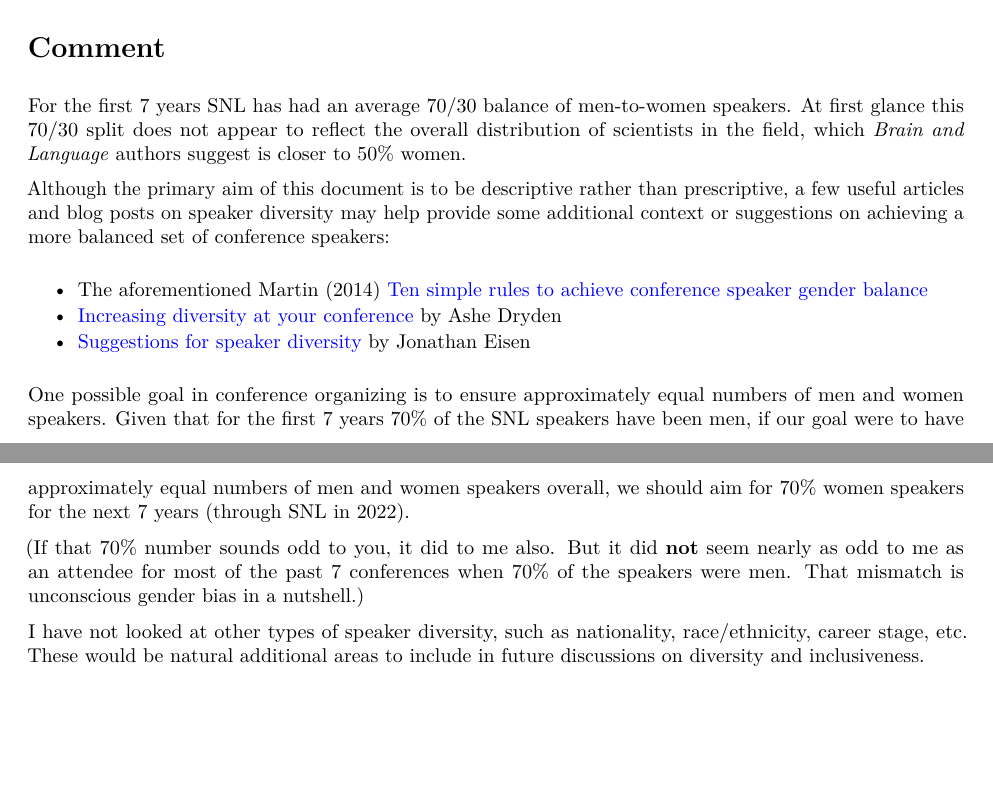
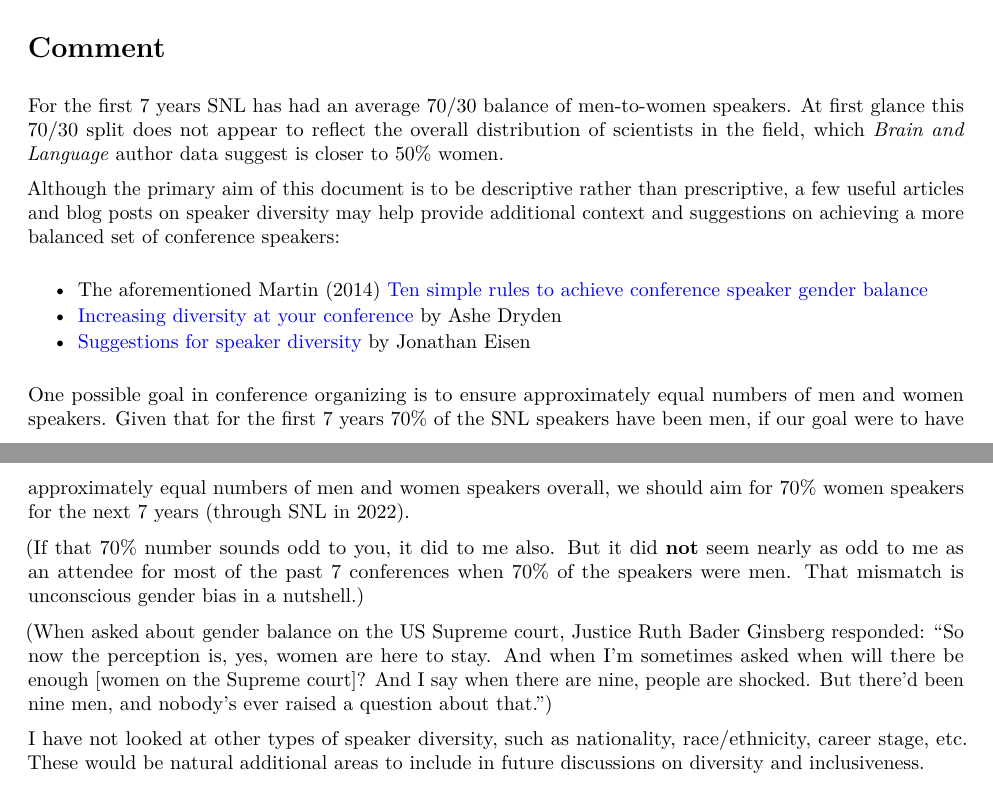
Before and after one commit to jpeelle/SNLspeakers, an R Markdown document (SNLspeakers.Rmd): two parts of pages 5 and 6 of 6, joined at a grey line, cut so that both start at the same text, the shorter picture padded with empty space. The pictures show the output file SNLspeakers.pdf that the author committed with the source.

Commit message:
Minor typo corrections and changes to accommodate Winnower submission

```diff
--- a/SNLspeakers.Rmd
+++ b/SNLspeakers.Rmd
@@ -182,9 +182,9 @@ aggregate(authorData$gender, list(authorData$authorType), FUN="summary")
 Comment
 =======
 
-For the first 7 years SNL has had an average 70/30 balance of men-to-women speakers. At first glance this 70/30 split does not appear to reflect the overall distribution of scientists in the field, which *Brain and Language* authors suggest is closer to 50% women.
+For the first 7 years SNL has had an average 70/30 balance of men-to-women speakers. At first glance this 70/30 split does not appear to reflect the overall distribution of scientists in the field, which *Brain and Language* author data suggest is closer to 50% women.
 
-Although the primary aim of this document is to be descriptive rather than prescriptive, a few useful articles and blog posts on speaker diversity may help provide some additional context or suggestions on achieving a more balanced set of conference speakers:
+Although the primary aim of this document is to be descriptive rather than prescriptive, a few useful articles and blog posts on speaker diversity may help provide additional context and suggestions on achieving a more balanced set of conference speakers:
 
 * The aforementioned Martin (2014) [Ten simple rules to achieve conference speaker gender balance](http://dx.doi.org/10.1371/journal.pcbi.1003903)
 * [Increasing diversity at your conference](http://www.ashedryden.com/blog/increasing-diversity-at-your-conference) by Ashe Dryden
@@ -193,6 +193,8 @@ Although the primary aim of this document is to be descriptive rather than presc
 One possible goal in conference organizing is to ensure approximately equal numbers of men and women speakers. Given that for the first 7 years 70% of the SNL speakers have been men, if our goal were to have approximately equal numbers of men and women speakers overall, we should aim for 70% women speakers for the next 7 years (through SNL in 2022).
 
 (If that 70% number sounds odd to you, it did to me also. But it did **not** seem nearly as odd to me as an attendee for most of the past 7 conferences when 70% of the speakers were men. That mismatch is unconscious gender bias in a nutshell.)
+
+(When asked about gender balance on the US Supreme court, Justice Ruth Bader Ginsberg responded: "So now the perception is, yes, women are here to stay. And when I'm sometimes asked when will there be enough [women on the Supreme court]? And I say when there are nine, people are shocked. But there'd been nine men, and nobody's ever raised a question about that.")
 
 I have not looked at other types of speaker diversity, such as nationality, race/ethnicity, career stage, etc. These would be natural additional areas to include in future discussions on diversity and inclusiveness.
 
```
Also changed, not shown: SNLspeakers.pdf, SNLspeakers.Rmd (4 more changed lines).
